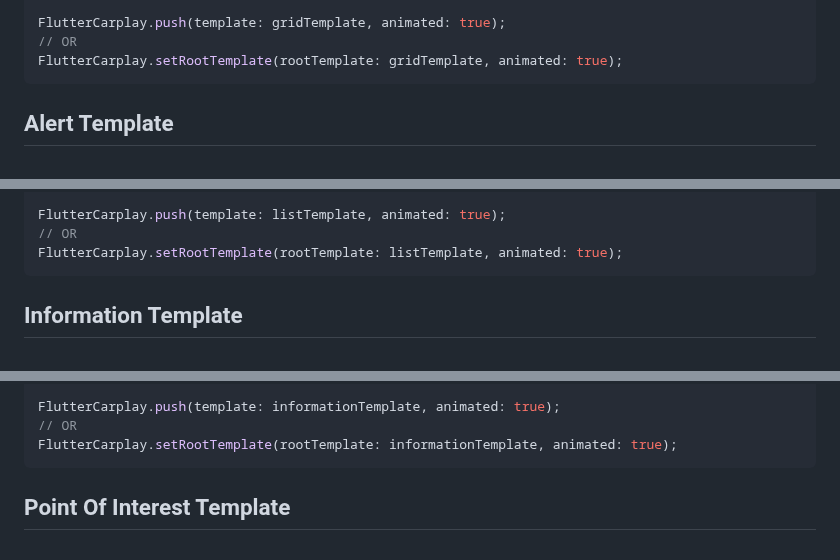
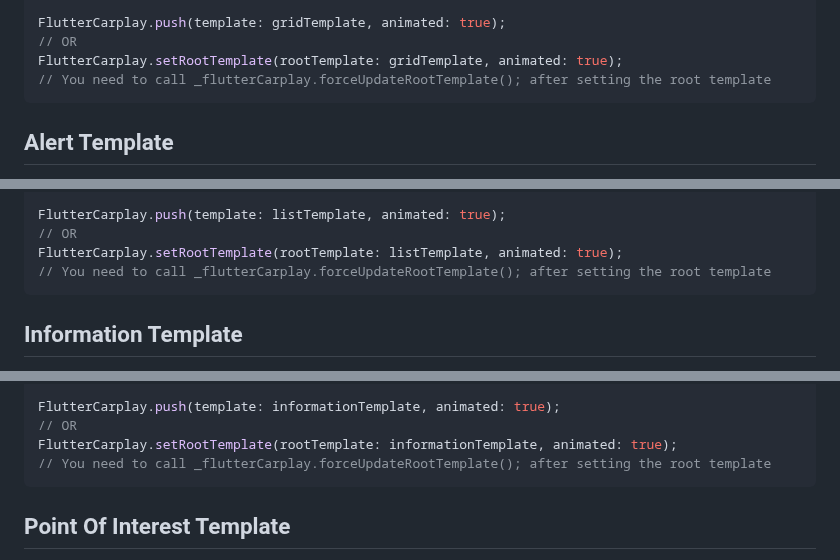
Before and after one commit to oguzhnatly/flutter_carplay, a Markdown page: README.md, 3 parts joined by grey strips. Drawn GitHub-style.

````diff
--- a/README.md
+++ b/README.md
@@ -462,6 +464,7 @@ final CPGridTemplate gridTemplate = CPGridTemplate(
 FlutterCarplay.push(template: gridTemplate, animated: true);
 // OR
 FlutterCarplay.setRootTemplate(rootTemplate: gridTemplate, animated: true);
+// You need to call _flutterCarplay.forceUpdateRootTemplate(); after setting the root template
 ```
 
 ## Alert Template
@@ -603,6 +606,7 @@ final CPListTemplate listTemplate = CPListTemplate(
 FlutterCarplay.push(template: listTemplate, animated: true);
 // OR
 FlutterCarplay.setRootTemplate(rootTemplate: listTemplate, animated: true);
+// You need to call _flutterCarplay.forceUpdateRootTemplate(); after setting the root template
 ```
 
 ## Information Template
@@ -639,6 +643,7 @@ final CPInformationTemplate informationTemplate = CPInformationTemplate(
 FlutterCarplay.push(template: informationTemplate, animated: true);
 // OR
 FlutterCarplay.setRootTemplate(rootTemplate: informationTemplate, animated: true);
+// You need to call _flutterCarplay.forceUpdateRootTemplate(); after setting the root template
 ```
 
 ## Point Of Interest Template
````
Also changed, not shown: other parts of README.md (+6 -3 lines).
